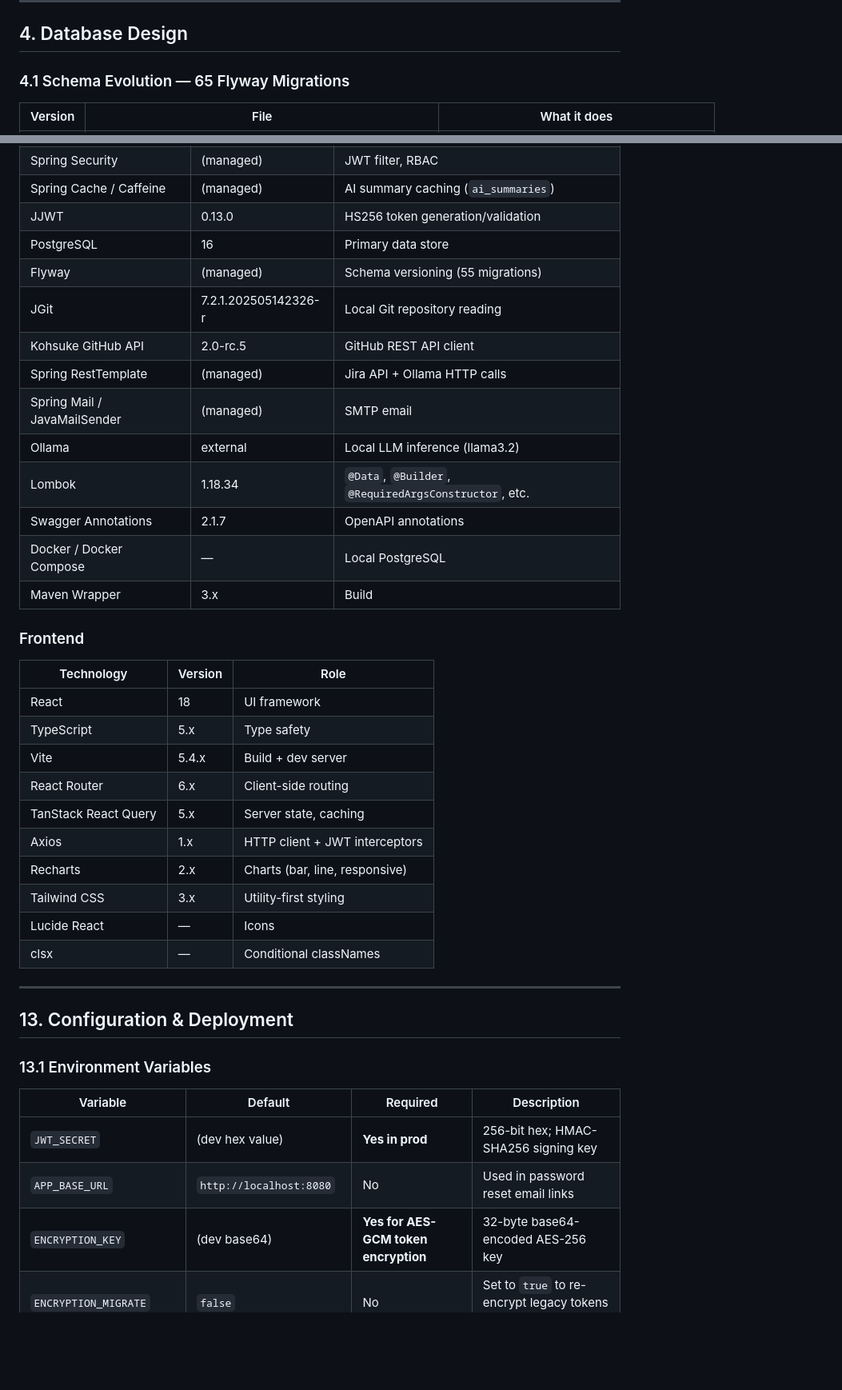
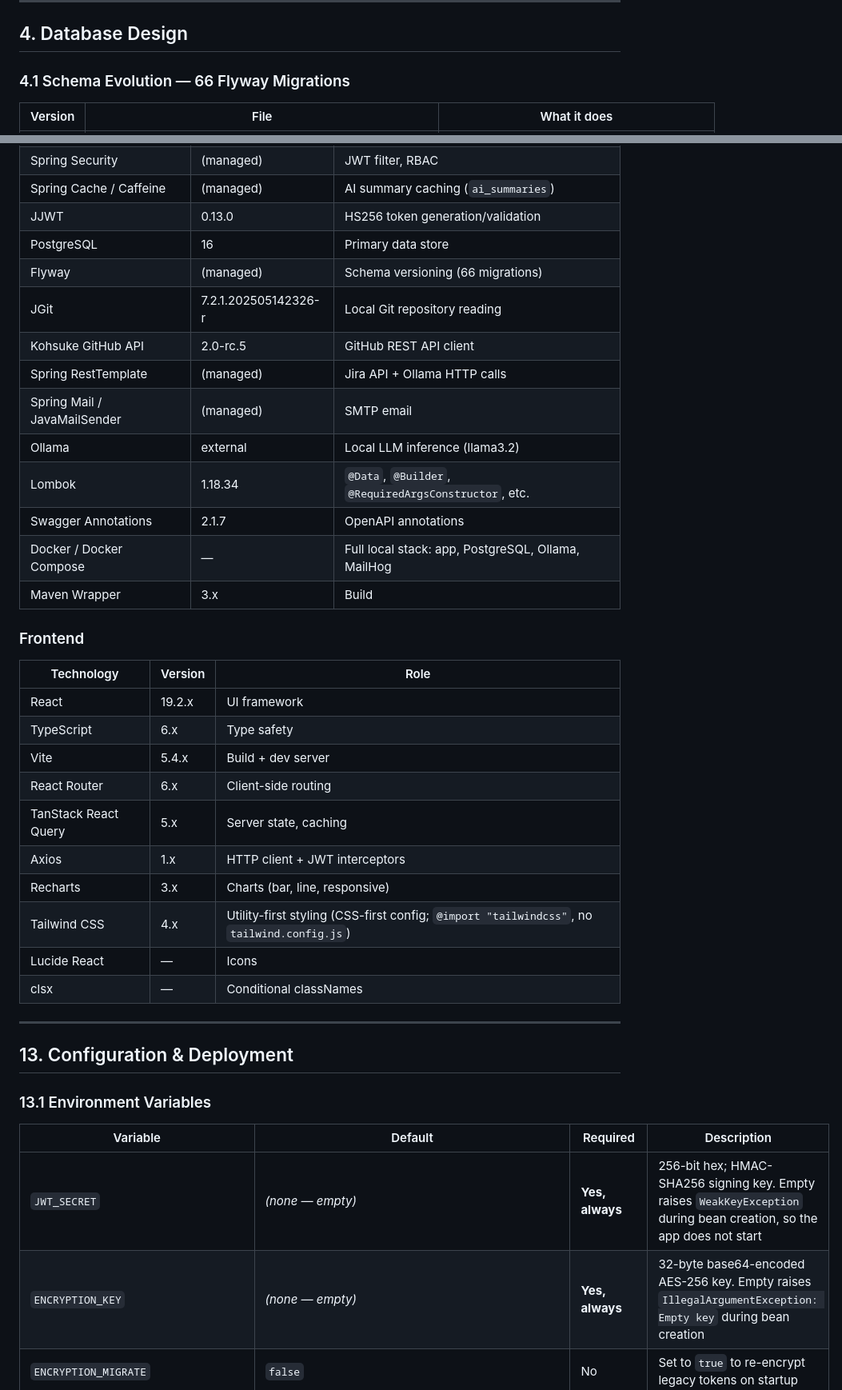
Before and after one commit to julia-shtal/personal-developer-analytics, a Markdown page: PROJECT_DESCRIPTION.md, 2 parts joined by grey strips. Shown at 80% size. Drawn GitHub-style; blank space fills up the shorter version.

```diff
--- a/PROJECT_DESCRIPTION.md
+++ b/PROJECT_DESCRIPTION.md
@@ -1440,7 +1445,7 @@ validates the invite, creates the user, and calls `redeemInvite`.
 
 ## 4. Database Design
 
-### 4.1 Schema Evolution — 65 Flyway Migrations
+### 4.1 Schema Evolution — 66 Flyway Migrations
 
 | Version | File | What it does |
 |---|---|---|
@@ -1942,7 +1948,7 @@ The editorial design system lives in `frontend/src/index.css` (`@theme` block re
 | Spring Cache / Caffeine | (managed) | AI summary caching (`ai_summaries`) |
 | JJWT | 0.13.0 | HS256 token generation/validation |
 | PostgreSQL | 16 | Primary data store |
-| Flyway | (managed) | Schema versioning (55 migrations) |
+| Flyway | (managed) | Schema versioning (66 migrations) |
 | JGit | 7.2.1.202505142326-r | Local Git repository reading |
 | Kohsuke GitHub API | 2.0-rc.5 | GitHub REST API client |
 | Spring RestTemplate | (managed) | Jira API + Ollama HTTP calls |
@@ -1950,21 +1956,21 @@ The editorial design system lives in `frontend/src/index.css` (`@theme` block re
 | Ollama | external | Local LLM inference (llama3.2) |
 | Lombok | 1.18.34 | `@Data`, `@Builder`, `@RequiredArgsConstructor`, etc. |
 | Swagger Annotations | 2.1.7 | OpenAPI annotations |
-| Docker / Docker Compose | — | Local PostgreSQL |
+| Docker / Docker Compose | — | Full local stack: app, PostgreSQL, Ollama, MailHog |
 | Maven Wrapper | 3.x | Build |
 
 ### Frontend
 
 | Technology | Version | Role |
 |---|---|---|
-| React | 18 | UI framework |
-| TypeScript | 5.x | Type safety |
+| React | 19.2.x | UI framework |
+| TypeScript | 6.x | Type safety |
 | Vite | 5.4.x | Build + dev server |
 | React Router | 6.x | Client-side routing |
 | TanStack React Query | 5.x | Server state, caching |
 | Axios | 1.x | HTTP client + JWT interceptors |
-| Recharts | 2.x | Charts (bar, line, responsive) |
-| Tailwind CSS | 3.x | Utility-first styling |
+| Recharts | 3.x | Charts (bar, line, responsive) |
+| Tailwind CSS | 4.x | Utility-first styling (CSS-first config; `@import "tailwindcss"`, no `tailwind.config.js`) |
 | Lucide React | — | Icons |
 | clsx | — | Conditional classNames |
 
@@ -1976,7 +1982,6 @@ The editorial design system lives in `frontend/src/index.css` (`@theme` block re
 
 | Variable | Default | Required | Description |
 |---|---|---|---|
-| `JWT_SECRET` | (dev hex value) | **Yes in prod** | 256-bit hex; HMAC-SHA256 signing key |
-| `APP_BASE_URL` | `http://localhost:8080` | No | Used in password reset email links |
-| `ENCRYPTION_KEY` | (dev base64) | **Yes for AES-GCM token encryption** | 32-byte base64-encoded AES-256 key |
+| `JWT_SECRET` | *(none — empty)* | **Yes, always** | 256-bit hex; HMAC-SHA256 signing key. Empty raises `WeakKeyException` during bean creation, so the app does not start |
+| `ENCRYPTION_KEY` | *(none — empty)* | **Yes, always** | 32-byte base64-encoded AES-256 key. Empty raises `IllegalArgumentException: Empty key` during bean creation |
 | `ENCRYPTION_MIGRATE` | `false` | No | Set to `true` to re-encrypt legacy tokens on startup |
```
Also changed, not shown: other parts of PROJECT_DESCRIPTION.md (+84 -28 lines), README.md (+19 -8 lines).
